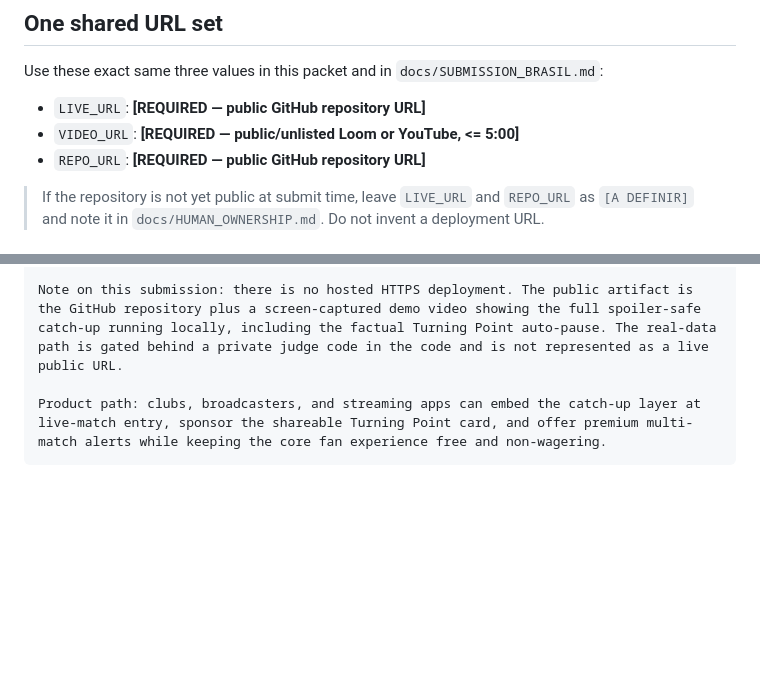
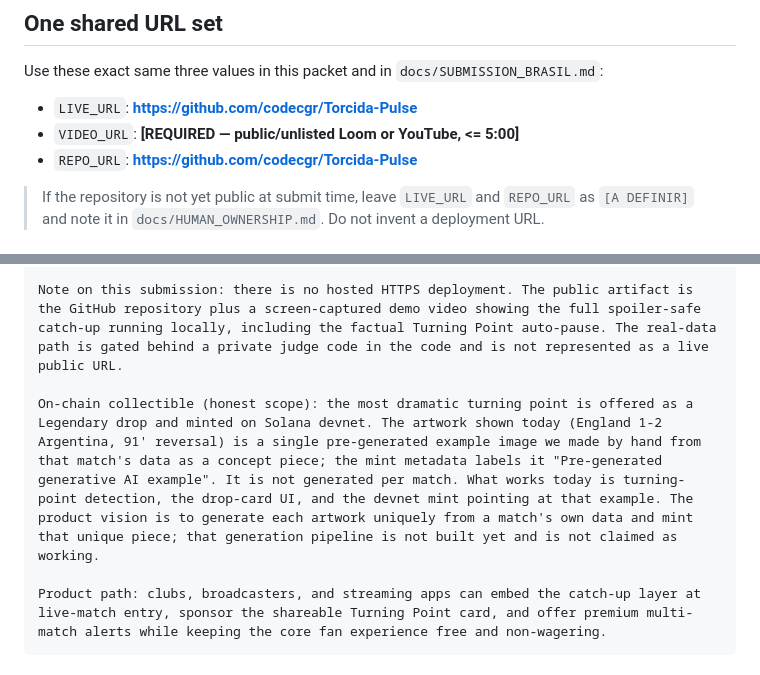
Before and after one commit to codecgr/Torcida-Pulse, a Markdown page: docs/SUBMISSION_GLOBAL.md, 2 parts joined by grey strips. Drawn GitHub-style; blank space fills up the shorter version.

````diff
--- a/docs/SUBMISSION_GLOBAL.md
+++ b/docs/SUBMISSION_GLOBAL.md
@@ -21,9 +21,9 @@ until that file, the three URLs, and the final human review are complete.
 Use these exact same three values in this packet and in
 `docs/SUBMISSION_BRASIL.md`:
 
-- `LIVE_URL`: **[REQUIRED — public GitHub repository URL]**
+- `LIVE_URL`: **https://github.com/codecgr/Torcida-Pulse**
 - `VIDEO_URL`: **[REQUIRED — public/unlisted Loom or YouTube, <= 5:00]**
-- `REPO_URL`: **[REQUIRED — public GitHub repository URL]**
+- `REPO_URL`: **https://github.com/codecgr/Torcida-Pulse**
 
 > If the repository is not yet public at submit time, leave `LIVE_URL` and
 > `REPO_URL` as `[A DEFINIR]` and note it in `docs/HUMAN_OWNERSHIP.md`. Do not
@@ -56,6 +56,8 @@ It is a mobile-first, Portuguese/English, non-wagering live catch-up layer for t
 The Node backend performs a five-call authenticated TxLINE chain, normalizes it into one browser-safe ReplayEnvelope, and never returns raw proof blobs or credentials. There is no synthetic match route: unavailable real data fails closed with a retryable error, and the browser rejects any non-`real_txline` envelope. The complete backend attempt is capped at 12 seconds and every Solana RPC request at three seconds. A dated replay manifest prevents the selected historical fixture from silently expiring.
 
 Note on this submission: there is no hosted HTTPS deployment. The public artifact is the GitHub repository plus a screen-captured demo video showing the full spoiler-safe catch-up running locally, including the factual Turning Point auto-pause. The real-data path is gated behind a private judge code in the code and is not represented as a live public URL.
+
+On-chain collectible (honest scope): the most dramatic turning point is offered as a Legendary drop and minted on Solana devnet. The artwork shown today (England 1-2 Argentina, 91' reversal) is a single pre-generated example image we made by hand from that match's data as a concept piece; the mint metadata labels it "Pre-generated generative AI example". It is not generated per match. What works today is turning-point detection, the drop-card UI, and the devnet mint pointing at that example. The product vision is to generate each artwork uniquely from a match's own data and mint that unique piece; that generation pipeline is not built yet and is not claimed as working.
 
 Product path: clubs, broadcasters, and streaming apps can embed the catch-up layer at live-match entry, sponsor the shareable Turning Point card, and offer premium multi-match alerts while keeping the core fan experience free and non-wagering.
 ```
````
Also changed, not shown: README.md (+2 -2 lines), docs/SUBMISSION_BRASIL.md (+6 -4 lines).
